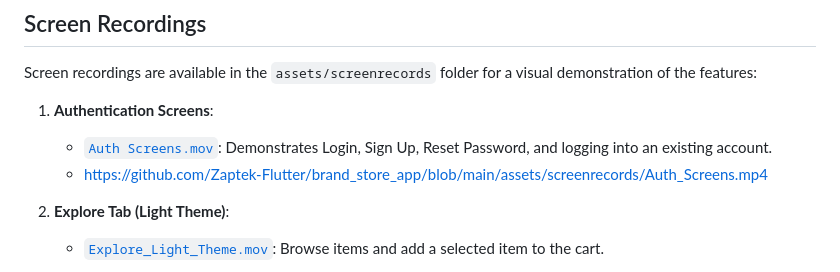
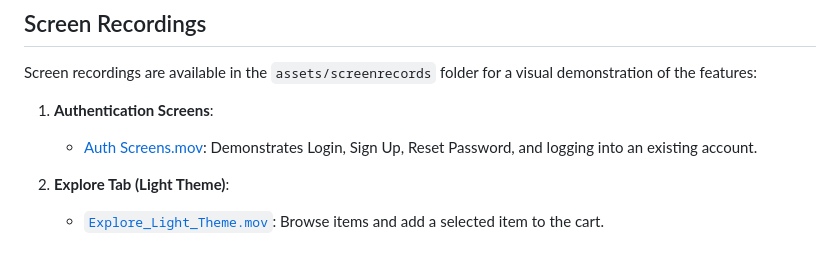
Before and after one commit to Zaptek-Flutter/brand_store_app, a Markdown page: README.md, the part around the change. GitHub-like rendering.

Commit message:
Testing 7

```diff
--- a/README.md
+++ b/README.md
@@ -55,9 +55,8 @@ Screen recordings are available in the `assets/screenrecords` folder for a visua
 the features:
 
 1. **Authentication Screens**:
-    - [`Auth Screens.mov`](assets/screenrecords/Auth%20Screens.mov): Demonstrates Login, Sign Up,
+    - [Auth Screens.mov](assets/screenrecords/Auth%20Screens.mov): Demonstrates Login, Sign Up,
       Reset Password, and logging into an existing account.
-    - https://github.com/Zaptek-Flutter/brand_store_app/blob/main/assets/screenrecords/Auth_Screens.mp4
 
 2. **Explore Tab (Light Theme)**:
     - [`Explore_Light_Theme.mov`](assets/screenrecords/Explore%20Light%20Theme.mov): Browse items
```
